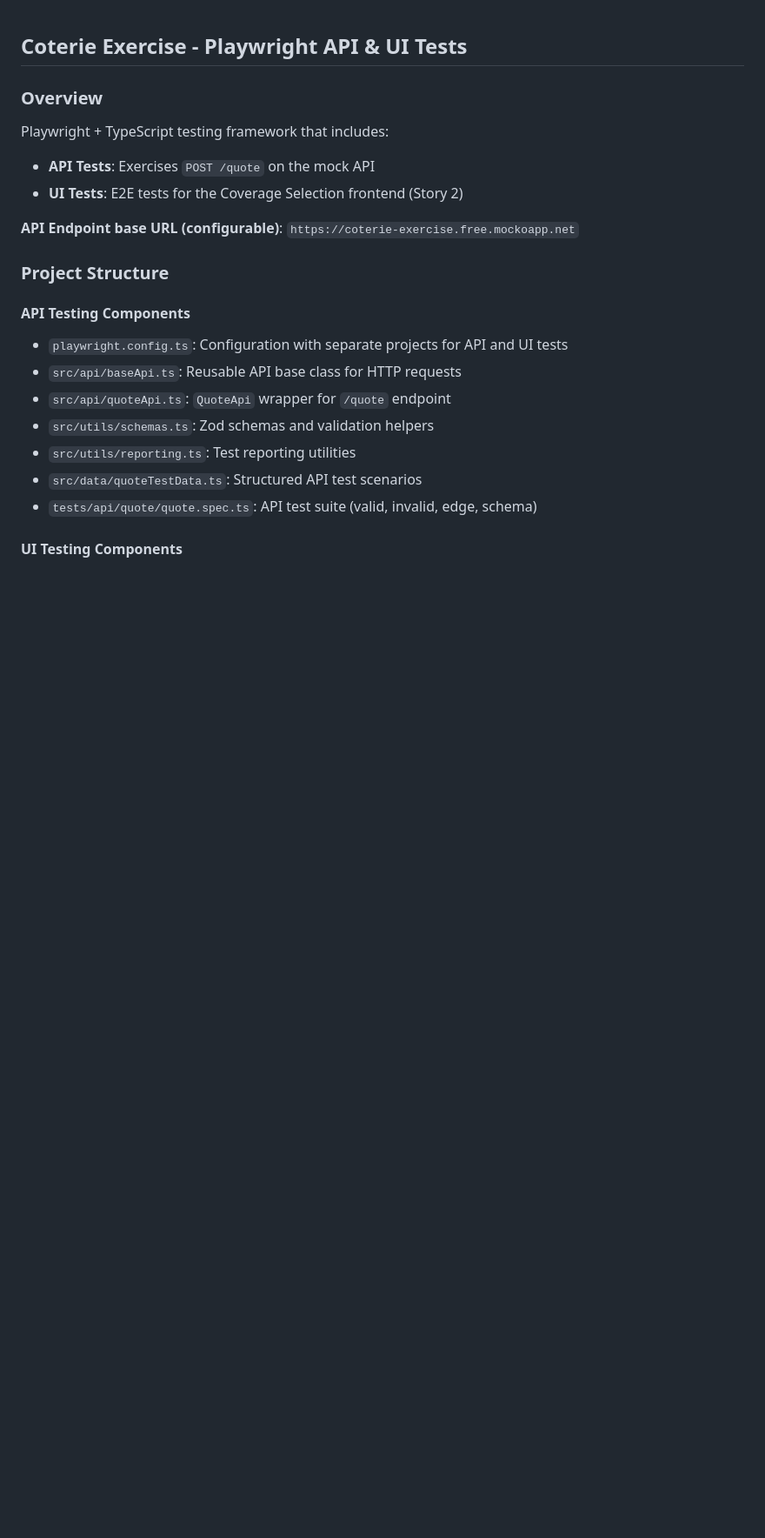
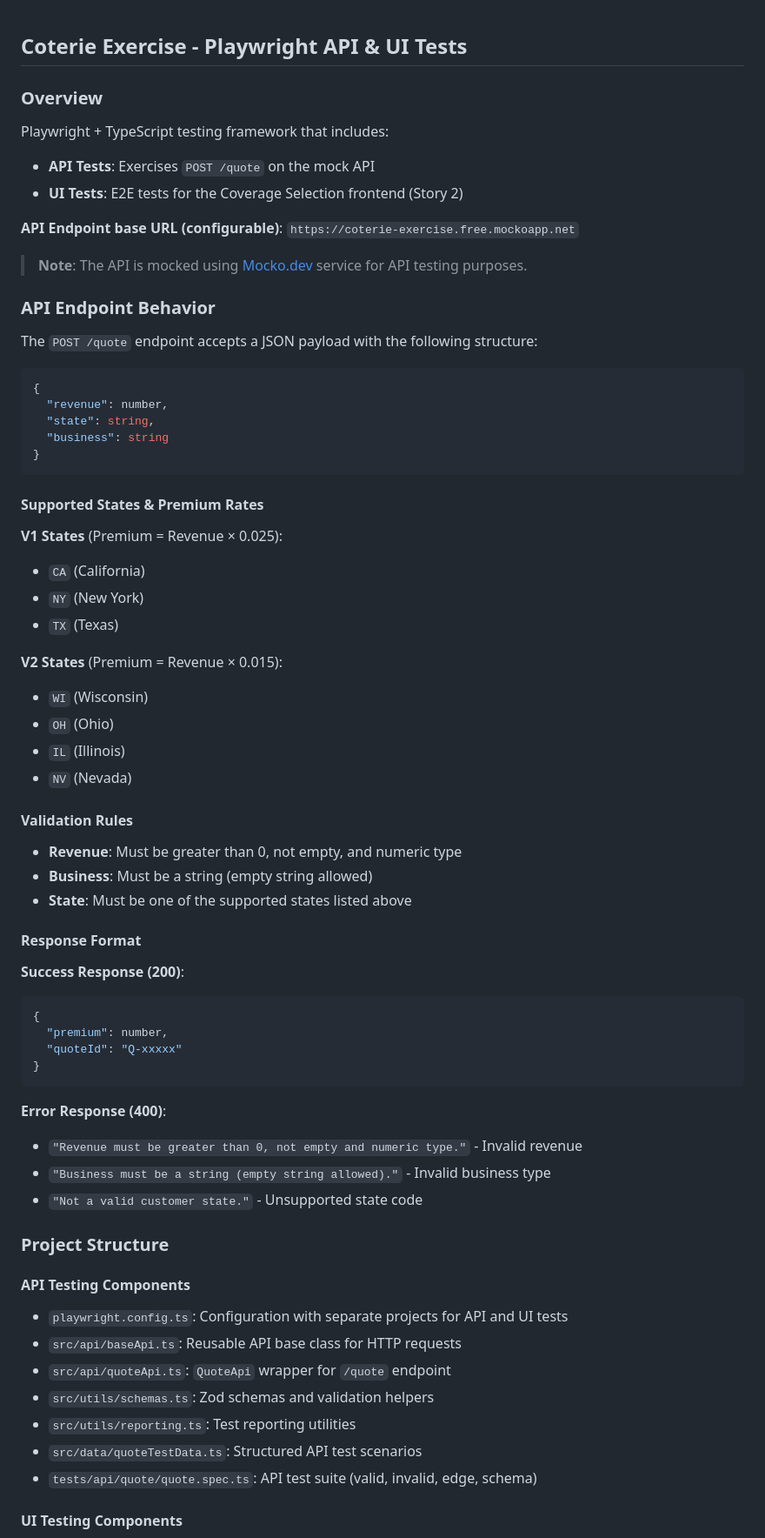
Before and after one commit to carlosmmelo/coterie-exercise, a Markdown page: README.md, the part around the change. Shown at 87% size. Drawn GitHub-style; blank space fills up the shorter version.

Commit message:
Update README to also include the mock service used for API tests

````diff
--- a/README.md
+++ b/README.md
@@ -6,6 +6,54 @@ Playwright + TypeScript testing framework that includes:
 - **UI Tests**: E2E tests for the Coverage Selection frontend (Story 2)
 
 **API Endpoint base URL (configurable)**: `https://coterie-exercise.free.mockoapp.net`
+
+> **Note**: The API is mocked using [Mocko.dev](https://app.mocko.dev/mocks) service for API testing purposes.
+
+### API Endpoint Behavior
+
+The `POST /quote` endpoint accepts a JSON payload with the following structure:
+
+```json
+{
+  "revenue": number,
+  "state": string,
+  "business": string
+}
+```
+
+#### Supported States & Premium Rates
+
+**V1 States** (Premium = Revenue × 0.025):
+- `CA` (California)
+- `NY` (New York)
+- `TX` (Texas)
+
+**V2 States** (Premium = Revenue × 0.015):
+- `WI` (Wisconsin)
+- `OH` (Ohio)
+- `IL` (Illinois)
+- `NV` (Nevada)
+
+#### Validation Rules
+
+- **Revenue**: Must be greater than 0, not empty, and numeric type
+- **Business**: Must be a string (empty string allowed)
+- **State**: Must be one of the supported states listed above
+
+#### Response Format
+
+**Success Response (200)**:
+```json
+{
+  "premium": number,
+  "quoteId": "Q-xxxxx"
+}
+```
+
+**Error Response (400)**:
+- `"Revenue must be greater than 0, not empty and numeric type."` - Invalid revenue
+- `"Business must be a string (empty string allowed)."` - Invalid business type
+- `"Not a valid customer state."` - Unsupported state code
 
 ### Project Structure
 
````
